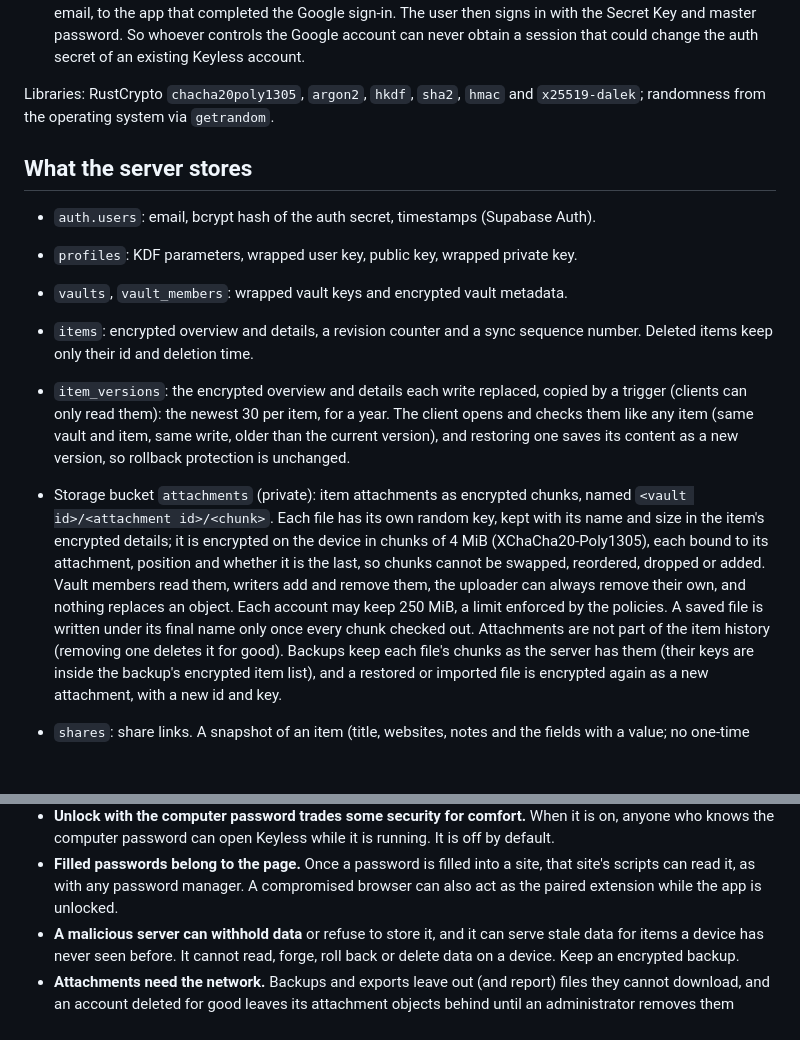
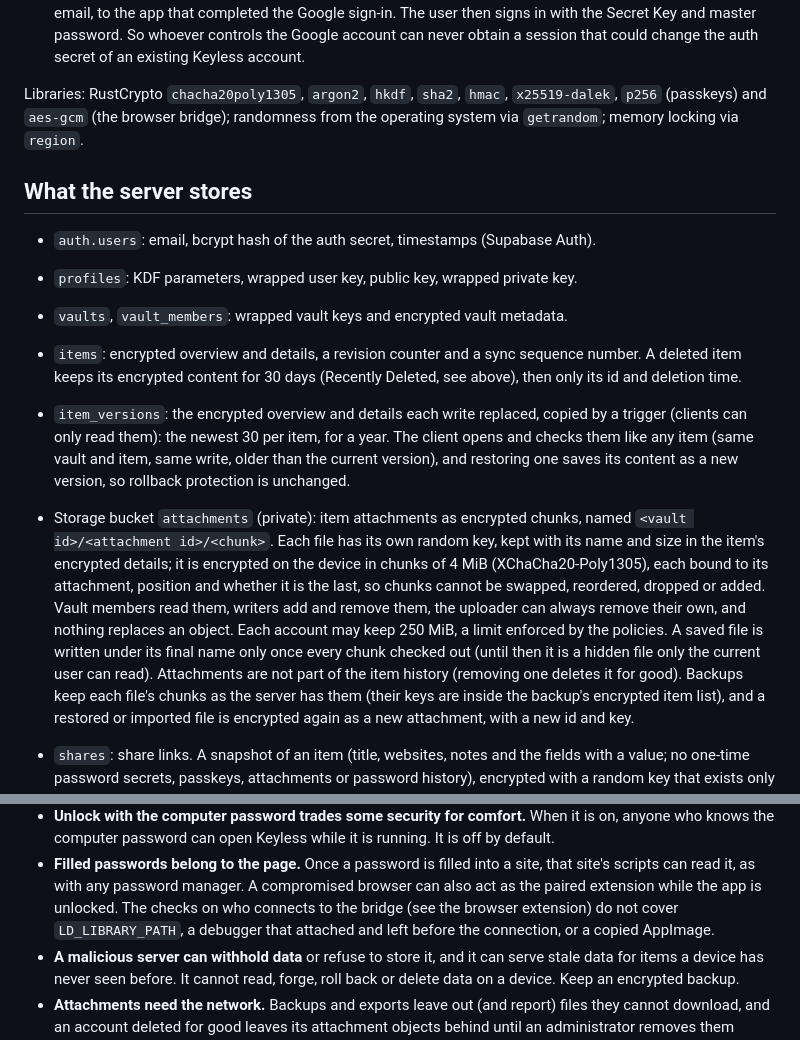
Before and after one commit to DiegoCastroAlves/Keyless, a Markdown page: docs/SECURITY.md, 2 parts joined by grey strips. GitHub-like rendering; blank space fills up the shorter version.

```diff
--- a/docs/SECURITY.md
+++ b/docs/SECURITY.md
@@ -152,8 +152,10 @@ the Secret Key, and Google never sees either.
   So whoever controls the Google account can never obtain a session that
   could change the auth secret of an existing Keyless account.
 
-Libraries: RustCrypto `chacha20poly1305`, `argon2`, `hkdf`, `sha2`, `hmac`
-and `x25519-dalek`; randomness from the operating system via `getrandom`.
+Libraries: RustCrypto `chacha20poly1305`, `argon2`, `hkdf`, `sha2`, `hmac`,
+`x25519-dalek`, `p256` (passkeys) and `aes-gcm` (the browser bridge);
+randomness from the operating system via `getrandom`; memory locking via
+`region`.
 
 ## What the server stores
 
@@ -161,7 +163,8 @@ and `x25519-dalek`; randomness from the operating system via `getrandom`.
 - `profiles`: KDF parameters, wrapped user key, public key, wrapped private key.
 - `vaults`, `vault_members`: wrapped vault keys and encrypted vault metadata.
 - `items`: encrypted overview and details, a revision counter and a sync
-  sequence number. Deleted items keep only their id and deletion time.
+  sequence number. A deleted item keeps its encrypted content for 30 days
+  (Recently Deleted, see above), then only its id and deletion time.
 - `item_versions`: the encrypted overview and details each write replaced,
   copied by a trigger (clients can only read them): the newest 30 per item,
   for a year. The client opens and checks them like any item (same vault and
@@ -176,7 +179,8 @@ and `x25519-dalek`; randomness from the operating system via `getrandom`.
   them, writers add and remove them, the uploader can always remove their
   own, and nothing replaces an object. Each account may keep 250 MiB, a
   limit enforced by the policies. A saved file is written under its final
-  name only once every chunk checked out. Attachments are not part of the
+  name only once every chunk checked out (until then it is a hidden file
+  only the current user can read). Attachments are not part of the
   item history (removing one deletes it for good). Backups keep each file's
   chunks as the server has them (their keys are inside the backup's
   encrypted item list), and a restored or imported file is encrypted again
@@ -582,7 +631,9 @@ must be running, for what it needs.
 - **Filled passwords belong to the page.** Once a password is filled into a
   site, that site's scripts can read it, as with any password manager. A
   compromised browser can also act as the paired extension while the app is
-  unlocked.
+  unlocked. The checks on who connects to the bridge (see the browser
+  extension) do not cover `LD_LIBRARY_PATH`, a debugger that attached and
+  left before the connection, or a copied AppImage.
 - **A malicious server can withhold data** or refuse to store it, and it can
   serve stale data for items a device has never seen before. It cannot read,
   forge, roll back or delete data on a device. Keep an encrypted backup.
```
Also changed, not shown: other parts of docs/SECURITY.md (+63 -18 lines).
